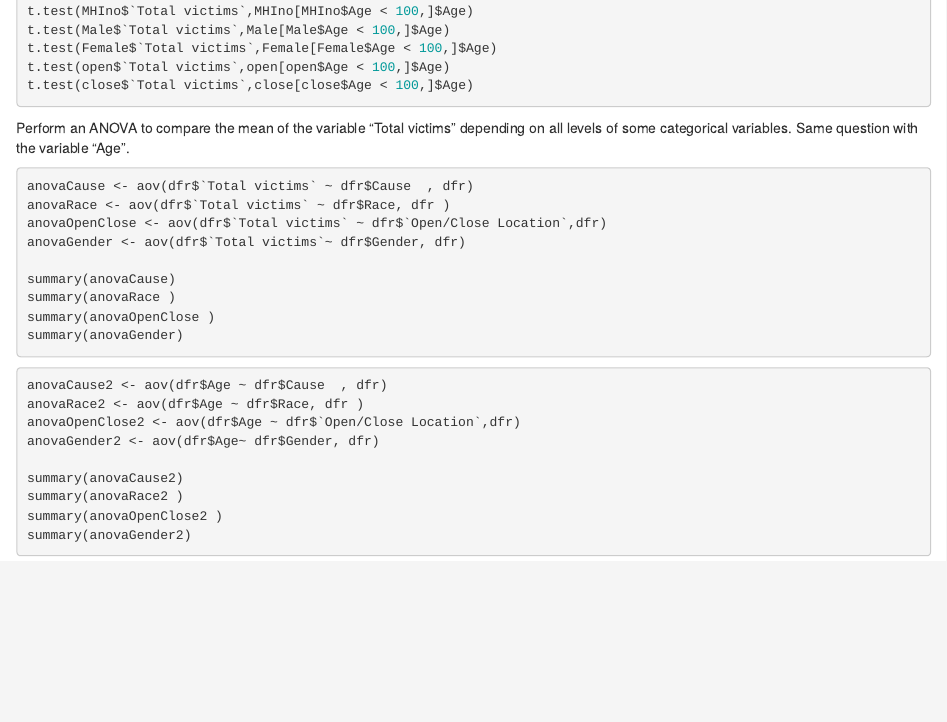
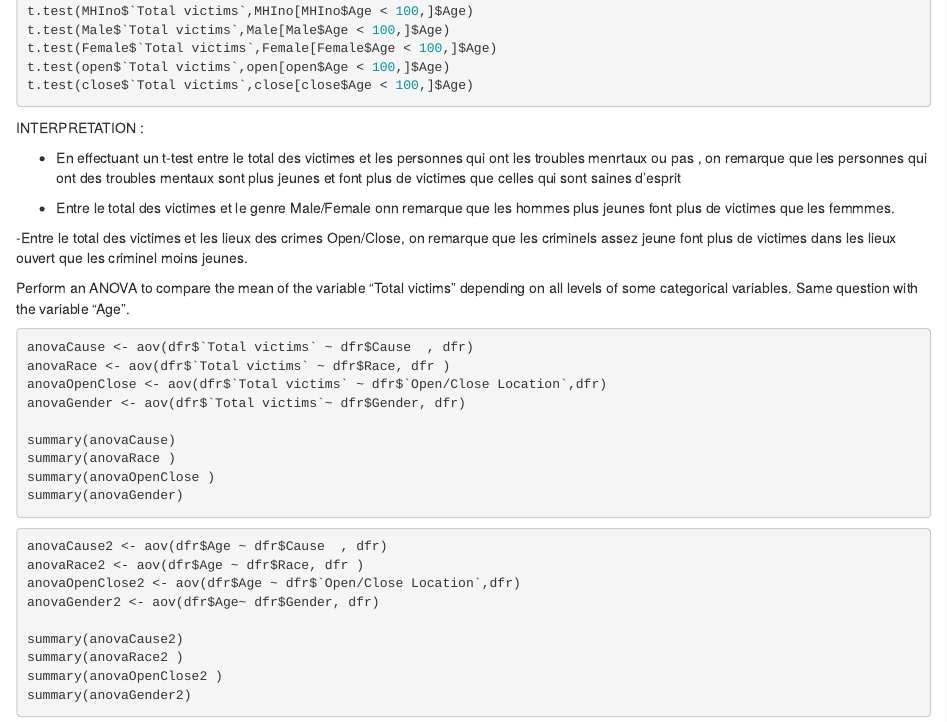
Before and after one commit to bernard777/Projet_R_217635_280079, an R Markdown document (DocScript R.Rmd): the page in a window 1100 px wide, from 10100 px down. Rendered offline with R 4.5, knitr and Pandoc, with nearby package versions; the code chunks are not run, so their results and figures are left out.

Commit message:
modiff 3

````diff
--- a/DocScript R.Rmd
+++ b/DocScript R.Rmd
@@ -598,6 +598,16 @@ t.test(close$`Total victims`,close[close$Age < 100,]$Age)
 
 ```
 
+INTERPRETATION :
+
+- En effectuant un t-test entre le total des victimes et les personnes qui ont les troubles menrtaux ou pas , on remarque que les personnes qui ont des troubles mentaux sont plus jeunes et font plus de victimes que celles qui sont saines d'esprit
+
+- Entre le total des victimes et le genre Male/Female onn remarque que les hommes plus jeunes font plus de victimes que les femmmes.
+
+-Entre le total des victimes et les lieux des crimes Open/Close, on remarque que les criminels assez jeune font plus de victimes dans les lieux ouvert que les criminel moins jeunes.
+
+
+
 Perform an ANOVA to compare the mean of the variable "Total victims" depending on all levels of some categorical variables. Same question with the variable "Age".
 
 ```{r}
````
